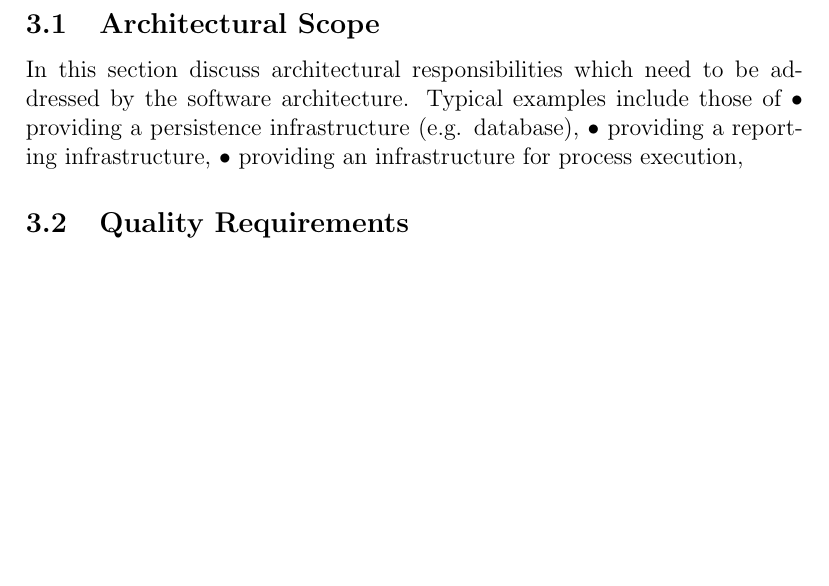
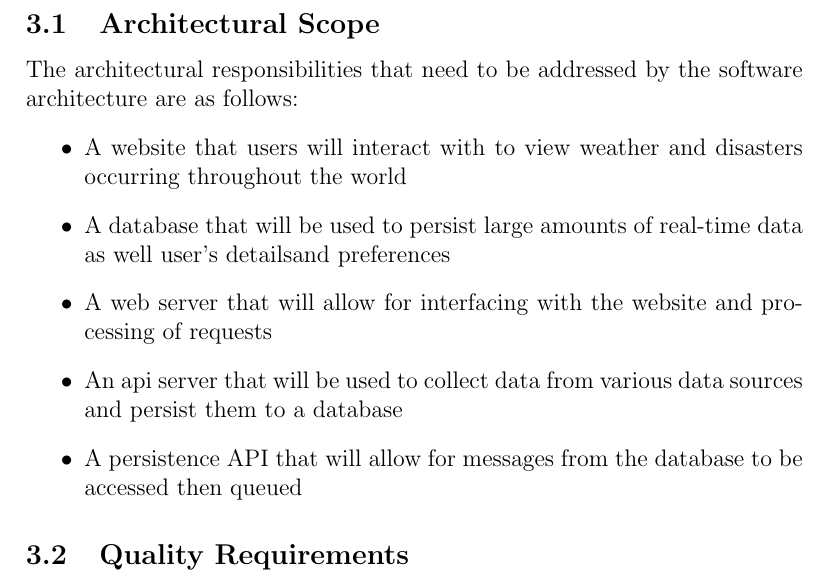
Before and after one commit to Coeus2016/GeospatialDataProcessorVisualiser_documentation, a LaTeX document (ArchitecturalRequirements/ArchitectureRequirementsAndDesign.tex, which reads ArchitecturalRequirements/arch_scope.tex): part of page 6 of 14, cut so that both start at the same text, the shorter picture padded with empty space. Compiled offline with pdfLaTeX.

Commit message:
Added architectural scope

```diff
--- a/ArchitecturalRequirements/arch_scope.tex
+++ b/ArchitecturalRequirements/arch_scope.tex
@@ -1,5 +1,9 @@
-In this section discuss architectural responsibilities which need to be addressed by the software
-architecture. Typical examples include those of
-• providing a persistence infrastructure (e.g. database),
-• providing a reporting infrastructure,
-• providing an infrastructure for process execution,
+The architectural responsibilities that need to be addressed by the software architecture are as follows:
+\begin{itemize}
+	\item A website that users will interact with to view weather and disasters occurring throughout the world
+	\item A database that will be used to persist large amounts of real-time data as well user's detailsand preferences
+	\item A web server that will allow for interfacing with the website and processing of requests
+	\item An api server that will be used to collect data from various data sources and persist them to a database
+	\item A persistence API that will allow for messages from the database to be accessed then queued
+
+\end{itemize}
```
